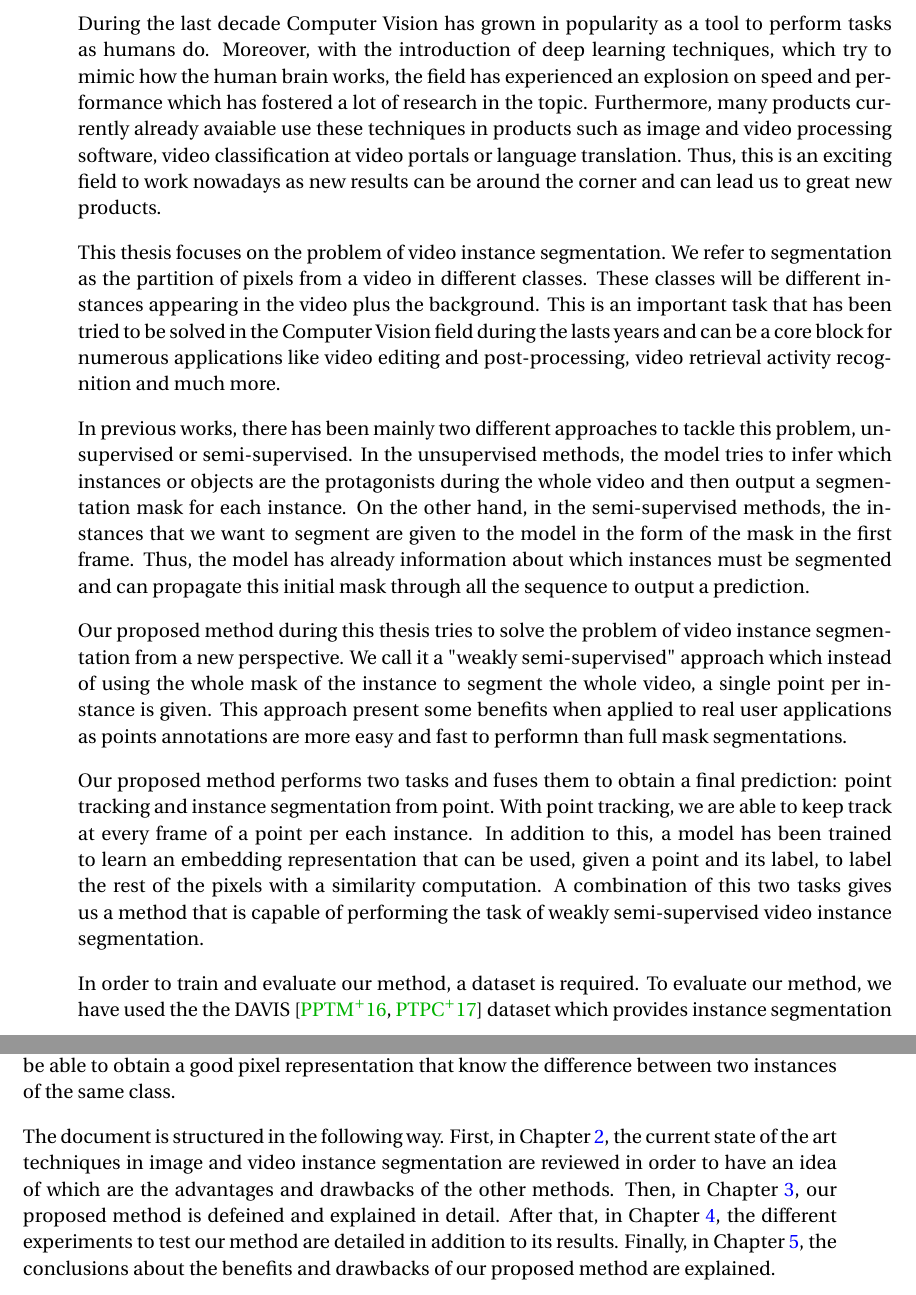
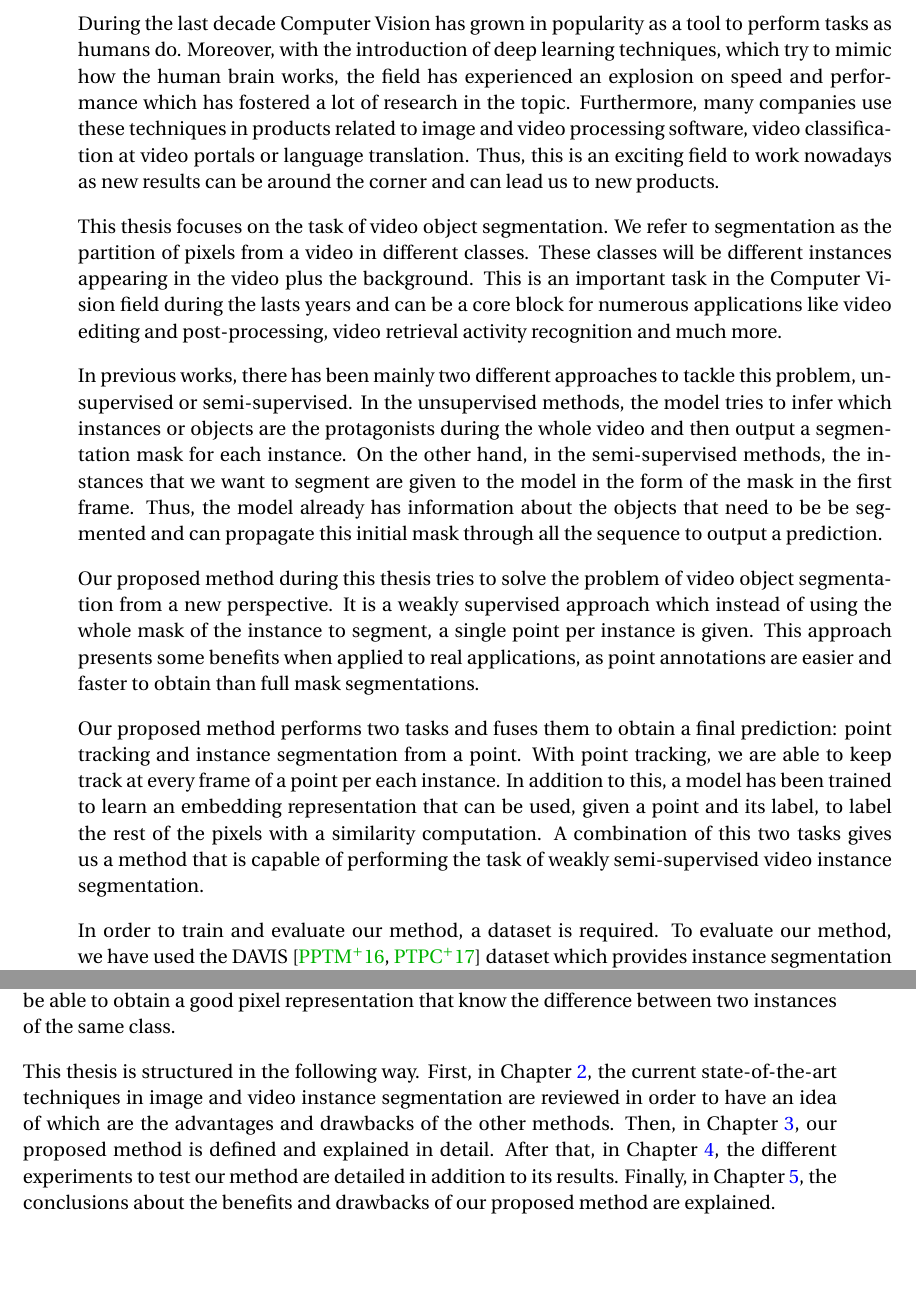
Before and after one commit to albertomontesg/master-thesis, a LaTeX thesis (thesis.tex, which reads tex/03_intro.tex): two parts of pages 9 and 10 of 36, joined at a grey line, cut so that both start at the same text, the shorter picture padded with empty space. Compiled offline with pdfLaTeX.

Commit message:
pass intro

```diff
--- a/tex/03_intro.tex
+++ b/tex/03_intro.tex
@@ -5,30 +5,30 @@
 
 During the last decade Computer Vision has grown in popularity as a tool to perform tasks as humans do.
 Moreover, with the introduction of deep learning techniques, which try to mimic how the human brain works, the field has experienced an explosion on speed and performance which has fostered a lot of research in the topic.
-Furthermore, many products currently already avaiable use these techniques in products such as image and video processing software, video classification at video portals or language translation.
+Furthermore, many companies use these techniques in products related to image and video processing software, video classification at video portals or language translation.
 % But the explosion of products using computer vision techniques is just beginning, as for example autonomous driving is just around the corner and rely on this techniques to provide which can be a huge revolution in humanity.
 % Thus, this is an exciting field to work nowadays as it will help to solve new problems arising and provide us with great products.
-Thus, this is an exciting field to work nowadays as new results can be around the corner and can lead us to great new products.
+Thus, this is an exciting field to work nowadays as new results can be around the corner and can lead us to new products.
 
 
-This thesis focuses on the problem of video instance segmentation.
+This thesis focuses on the task of video object segmentation.
 We refer to segmentation as the partition of pixels from a video in different classes.
 These classes will be different instances appearing in the video plus the background.
-This is an important task that has been tried to be solved in the Computer Vision field during the lasts years and can be a core block for numerous applications like video editing and post-processing, video retrieval activity recognition and much more.
+This is an important task in the Computer Vision field during the lasts years and can be a core block for numerous applications like video editing and post-processing, video retrieval activity recognition and much more.
 
 In previous works, there has been mainly two different approaches to tackle this problem, unsupervised or semi-supervised.
 In the unsupervised methods, the model tries to infer which instances or objects are the protagonists during the whole video and then output a segmentation mask for each instance.
 On the other hand, in the semi-supervised methods, the instances that we want to segment are given to the model in the form of the mask in the first frame.
-Thus, the model has already information about which instances must be segmented and can propagate this initial mask through all the sequence to output a prediction.
+Thus, the model already has information about the objects that need to be be segmented and can propagate this initial mask through all the sequence to output a prediction.
 % Talk about them
 
-Our proposed method during this thesis tries to solve the problem of video instance segmentation from a new perspective.
-We call it a "weakly semi-supervised" approach which instead of using the whole mask of the instance to segment the whole video, a single point per instance is given.
-This approach present some benefits when applied to real user applications as points annotations are more easy and fast to performn than full mask segmentations.
+Our proposed method during this thesis tries to solve the problem of video object segmentation from a new perspective.
+It is a weakly supervised approach which instead of using the whole mask of the instance to segment, a single point per instance is given.
+This approach presents some benefits when applied to real applications, as point annotations are easier and faster to obtain than full mask segmentations.
 % TODO: reformulate
 % Developing a method which tries to solve this problem with this approach may lead to some utility in real applications as points annotations are more easy and fast to perform rather than a full segmentation mask on the first frame.
 
-Our proposed method performs two tasks and fuses them to obtain a final prediction: point tracking and instance segmentation from point.
+Our proposed method performs two tasks and fuses them to obtain a final prediction: point tracking and instance segmentation from a point.
 With point tracking, we are able to keep track at every frame of a point per each instance.
 In addition to this, a model has been trained to learn an embedding representation that can be used, given a point and its label, to label the rest of the pixels with a similarity computation.
 % TODO: reformulate
@@ -37,8 +37,8 @@ A combination of this two tasks gives us a method
 that is capable of performing the task of weakly semi-supervised video instance segmentation.
 
 In order to train and evaluate our method, a dataset is required.
-To evaluate our method, we have used the the DAVIS~\davisboth dataset which provides instance segmentation masks for multiple video sequences.
-This dataset is well know in the research community for being a benchmark to evaluate video segmentation models.
+To evaluate our method, we have used the DAVIS~\davisboth dataset which provides instance segmentation masks for multiple video sequences.
+This dataset is well known in the research community for being a benchmark to evaluate video segmentation models.
 In \figref{intro:davis} we can see a sequence and its mask annotation overlaid to it for each instance in the video.
 
 \begin{figure}[h]
@@ -52,8 +52,8 @@ In \figref{intro:davis} we can see a sequence and its mask annotation overlaid t
 
 In addition, the PASCAL~\pascal has been used. It provides segmentation masks for different object instances in images. This dataset has helped us to train the embedding model to be able to obtain a good pixel representation that know the difference between two instances of the same class.
 
-The document is structured in the following way. First, in \charef{stateofart}, the current state of the art techniques in image and video instance segmentation are reviewed in order to have an idea of which are the advantages and drawbacks of the other methods.
-Then, in \charef{methods}, our proposed method is defeined and explained in detail.
+This thesis is structured in the following way. First, in \charef{stateofart}, the current state-of-the-art techniques in image and video instance segmentation are reviewed in order to have an idea of which are the advantages and drawbacks of the other methods.
+Then, in \charef{methods}, our proposed method is defined and explained in detail.
 After that, in \charef{experimentsandresults}, the different experiments to test our method are detailed in addition to its results.
 Finally, in \charef{conclusionsfuturework}, the conclusions about the benefits and drawbacks of our proposed method are explained.
 
```
